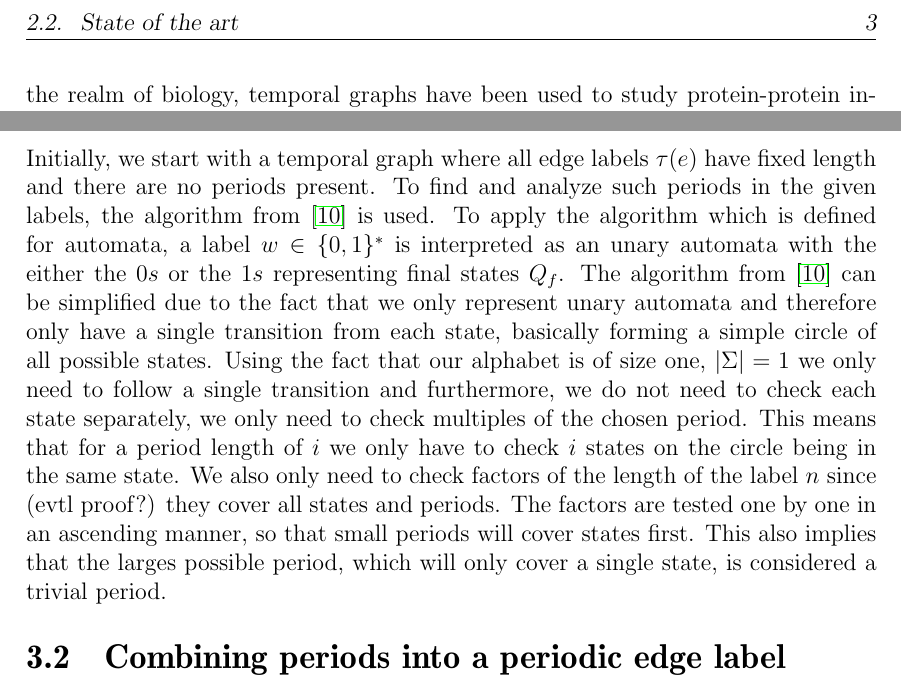
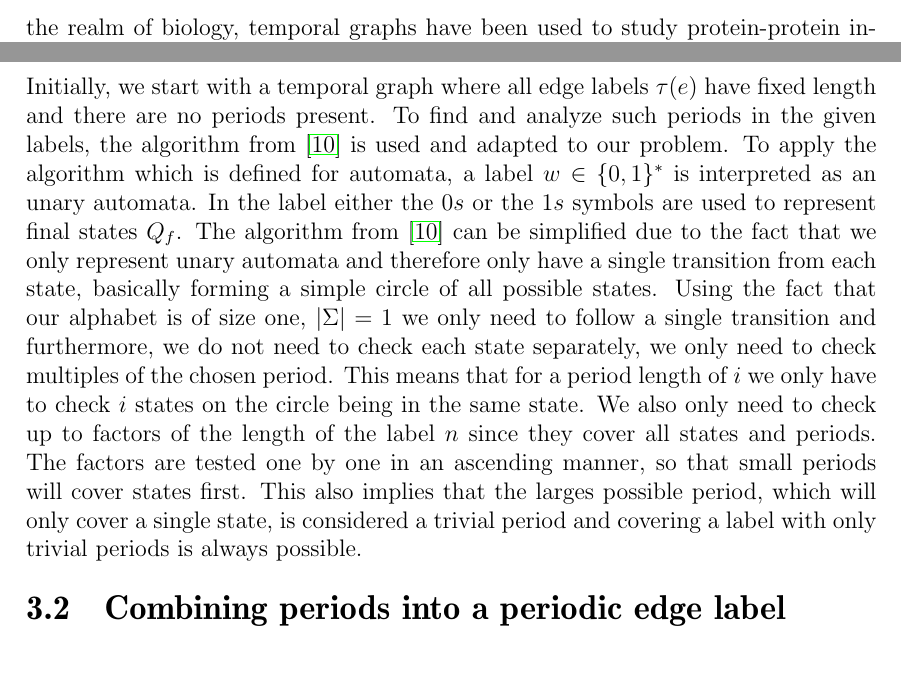
Before and after one commit to fierg/ept-graph, a LaTeX thesis (thesis/thesis.tex, which reads thesis/src/decomposition.tex): two parts of pages 8 and 9 of 15 before the commit and two parts of pages 8 and 9 of 16 after it, joined at a grey line, cut at the place of the change. Compiled offline with pdfLaTeX; a missing bibliography style is replaced by a similar one.

Commit message:
Thesis: rewrite section 3.1

```diff
--- a/thesis/src/decomposition.tex
+++ b/thesis/src/decomposition.tex
@@ -51,5 +51,4 @@ As our goal is to represent general dynamic networks and temporal graphs as EPGs
 
 \section{Decomposing the edge labels}
 
-Initially, we start with a temporal graph where all edge labels $\tau(e)$ have fixed length and there are no periods present. To find and analyze such periods in the given labels, the algorithm from \cite{DBLP:journals/corr/abs-2107-04683} is used. To apply the algorithm which is defined for automata, a label $ w \in \{0,1\}^*$ is interpreted as an unary automata with the either the $0s$ or the $1s$ representing final states $Q_f$. The algorithm from \cite{DBLP:journals/corr/abs-2107-04683} can be simplified due to the fact that we only represent unary automata and therefore only have a single transition from each state, basically forming a simple circle of all possible states. Using the fact that our alphabet is of size one, $|\Sigma| = 1$ we only need to follow a single transition and furthermore, we do not need to check each state separately, we only need to check multiples of the chosen period. This means that for a period length of $i$ we only have to check $i$ states on the circle being in the same state. We also only need to check factors of the length of the label $n$ since (evtl proof?) they cover all states and periods.
-The factors are tested one by one in an ascending manner, so that small periods will cover states first. This also implies that the larges possible period, which will only cover a single state, is considered a trivial period.
+Initially, we start with a temporal graph where all edge labels $\tau(e)$ have fixed length and there are no periods present. To find and analyze such periods in the given labels, the algorithm from \cite{DBLP:journals/corr/abs-2107-04683} is used and adapted to our problem. To apply the algorithm which is defined for automata, a label $ w \in \{0,1\}^*$ is interpreted as an unary automata. In the label either the $0s$ or the $1s$ symbols are used to represent final states $Q_f$. The algorithm from \cite{DBLP:journals/corr/abs-2107-04683} can be simplified due to the fact that we only represent unary automata and therefore only have a single transition from each state, basically forming a simple circle of all possible states. Using the fact that our alphabet is of size one, $|\Sigma| = 1$ we only need to follow a single transition and furthermore, we do not need to check each state separately, we only need to check multiples of the chosen period. This means that for a period length of $i$ we only have to check $i$ states on the circle being in the same state. We also only need to check up to factors of the length of the label $n$ since they cover all states and periods. The factors are tested one by one in an ascending manner, so that small periods will cover states first. This also implies that the larges possible period, which will only cover a single state, is considered a trivial period and covering a label with only trivial periods is always possible.
@@ -56,3 +74,7 @@ The factors are tested one by one in an ascending manner, so that small periods
+	\label{fig:sub2}
+\end{figure}
+
+
 
 \section{Combining periods into a periodic edge label}
 
```
Also changed, not shown: thesis/src/algorithm.tex (+0 -11 lines), thesis/src/decomposition.tex (19 more changed lines).
